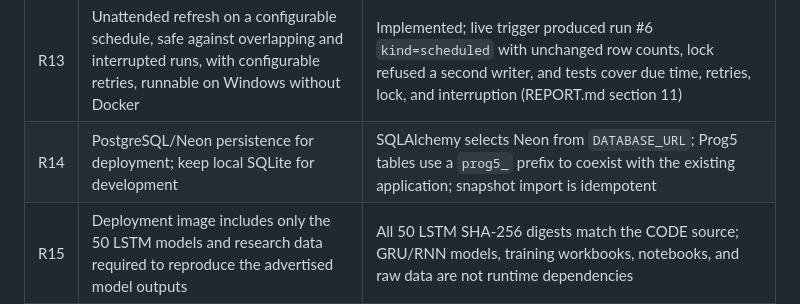
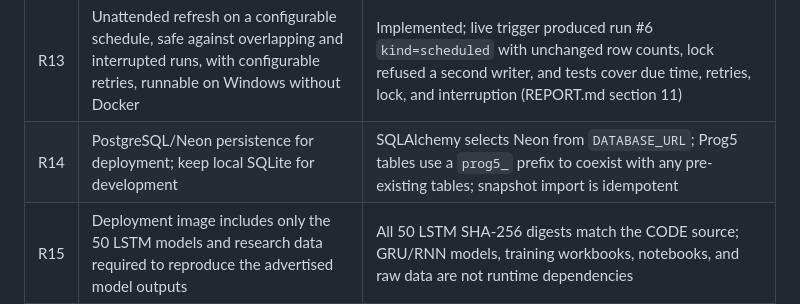
Before and after one commit to Gluttony6547/pokonyaLULUS, a Markdown page: Prog5/PRD.md, the part around the change. GitHub-like rendering.

```diff
--- a/Prog5/PRD.md
+++ b/Prog5/PRD.md
@@ -46,7 +46,7 @@ a working light/dark theme, without any new backend behavior.
 | R11 | Keyboard reachable and operable with a visible focus ring | Tab walks every control; Enter activates; skip link jumps to #main |
 | R12 | No fabricated numbers, testimonials, or claims; every displayed number comes from the DB or the artifacts | All figures trace to `/api/v1` payloads; footer states the source and the not-advice caveat |
 | R13 | Unattended refresh on a configurable schedule, safe against overlapping and interrupted runs, with configurable retries, runnable on Windows without Docker | Implemented; live trigger produced run #6 `kind=scheduled` with unchanged row counts, lock refused a second writer, and tests cover due time, retries, lock, and interruption (REPORT.md section 11) |
-| R14 | PostgreSQL/Neon persistence for deployment; keep local SQLite for development | SQLAlchemy selects Neon from `DATABASE_URL`; Prog5 tables use a `prog5_` prefix to coexist with the existing application; snapshot import is idempotent |
+| R14 | PostgreSQL/Neon persistence for deployment; keep local SQLite for development | SQLAlchemy selects Neon from `DATABASE_URL`; Prog5 tables use a `prog5_` prefix to coexist with any pre-existing tables; snapshot import is idempotent |
 | R15 | Deployment image includes only the 50 LSTM models and research data required to reproduce the advertised model outputs | All 50 LSTM SHA-256 digests match the CODE source; GRU/RNN models, training workbooks, notebooks, and raw data are not runtime dependencies |
 | R16 | The deployed database keeps receiving new closes on IDX trading days without a manual CLI run | Both writers are live: the Actions schedule completed a scheduled run on 2026-10-06 with the `DATABASE_URL` secret present, and the operator host's Task Scheduler tasks catch up any slot the runner misses (REPORT.md sections 13 and 16) |
 
```
Also changed, not shown: Prog5/NOTE.md (+1 -1 lines), README.md (+2 -2 lines).
